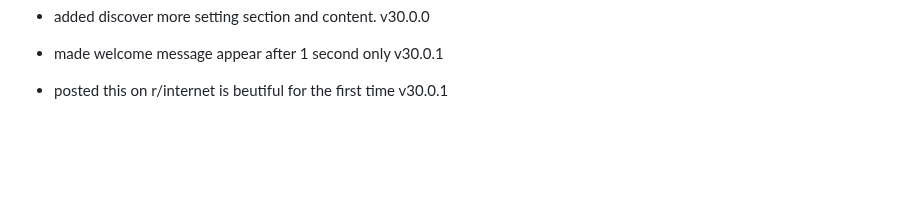
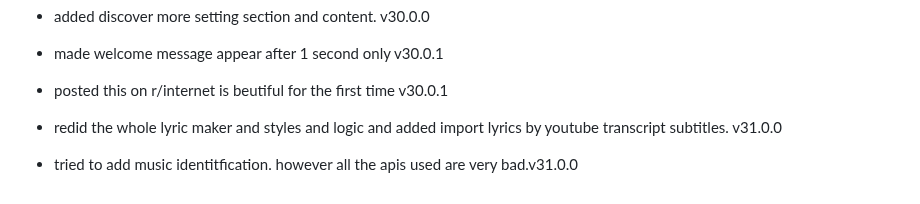
Before and after one commit to fish-aimf/sweetescape.github.io, a Markdown page: changelog.md, the part around the change. GitHub-like rendering; blank space fills up the shorter version.

```diff
--- a/changelog.md
+++ b/changelog.md
@@ -211,3 +211,5 @@
 - added discover more setting section and content. v30.0.0
 - made welcome message appear after 1 second only v30.0.1
 - posted this on r/internet is beutiful for the first time v30.0.1
+- redid the whole lyric maker and styles and logic and added import lyrics by youtube transcript subtitles. v31.0.0
+- tried to add music identitfication. however all the apis used are very bad.v31.0.0
```
